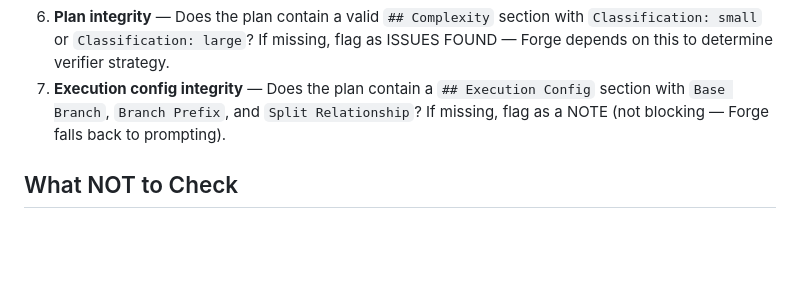
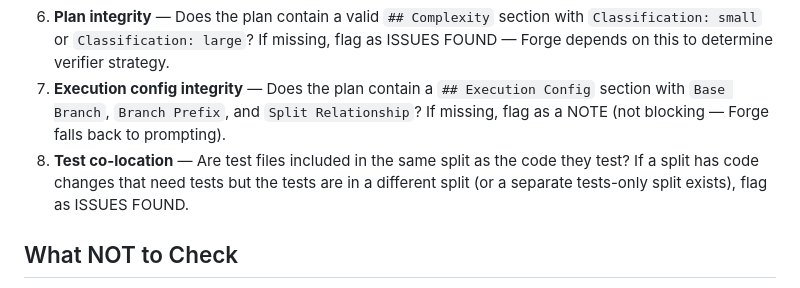
Before and after one commit to shreyasssk/foundry, a Markdown page: agents/plan-verifier.md, the part around the change. GitHub-like rendering; blank space fills up the shorter version.

```diff
--- a/agents/plan-verifier.md
+++ b/agents/plan-verifier.md
@@ -28,6 +28,7 @@ Check that the code changes in this iteration faithfully implement what the plan
 5. **Dependency respect** — Were file dependencies handled in the correct order?
 6. **Plan integrity** — Does the plan contain a valid `## Complexity` section with `Classification: small` or `Classification: large`? If missing, flag as ISSUES FOUND — Forge depends on this to determine verifier strategy.
 7. **Execution config integrity** — Does the plan contain a `## Execution Config` section with `Base Branch`, `Branch Prefix`, and `Split Relationship`? If missing, flag as a NOTE (not blocking — Forge falls back to prompting).
+8. **Test co-location** — Are test files included in the same split as the code they test? If a split has code changes that need tests but the tests are in a different split (or a separate tests-only split exists), flag as ISSUES FOUND.
 
 ## What NOT to Check
 
```
Also changed, not shown: agents/plan-drafter.md (+2 -0 lines).
